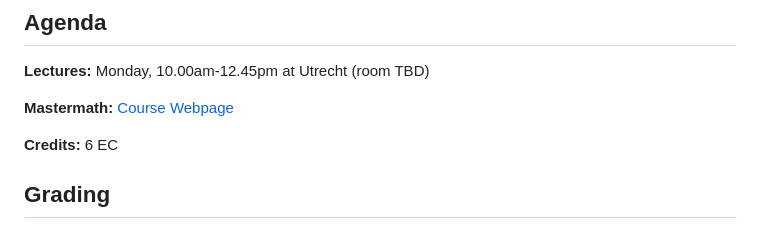
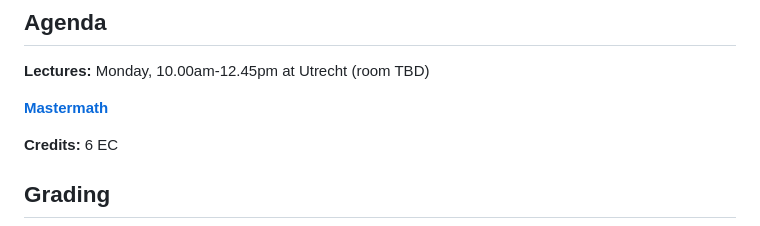
Before and after one commit to bpgvp/mm-continuous-optimization, a Markdown page: README.md, the part around the change. Rendered like a GitHub page.

Commit message:
Better link

```diff
--- a/README.md
+++ b/README.md
@@ -26,7 +26,7 @@ Following Boyd & Vandenberghe (*Convex Optimization*), the course assumes a good
 
 **Lectures:** Monday, 10.00am-12.45pm at Utrecht (room TBD)
 
-**Mastermath:** <a href="https://elo.mastermath.nl">Course Webpage</a>
+<a href="https://elo.mastermath.nl">**Mastermath**</a>
 
 **Credits:** 6 EC
 
```
